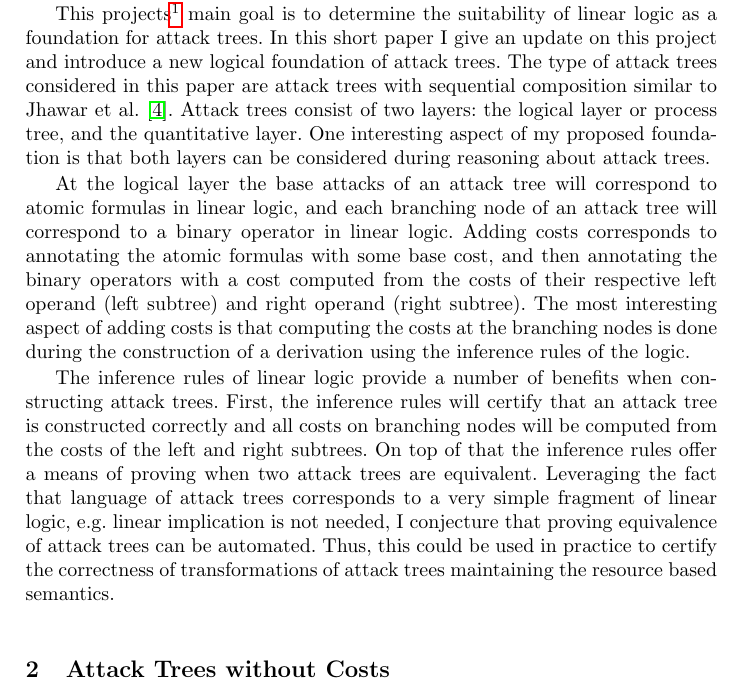
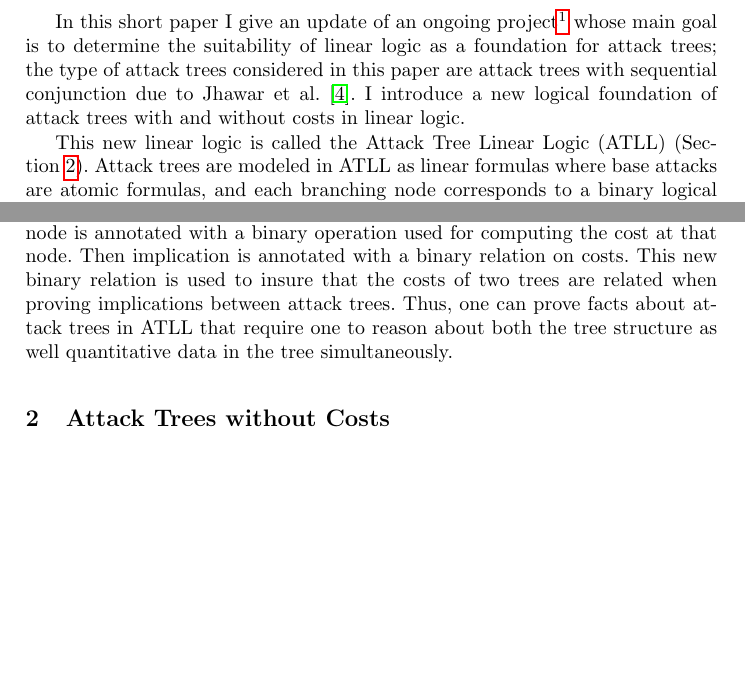
Before and after one commit to MonoidalAttackTrees/attack-trees-in-monoidal-cats, a LaTeX thesis (drafts/Proposal-the-Project-Short/main.tex): part of page 2 of 8 before the commit and two parts of page 2 of 8 after it, the two joined at a grey line, cut so that both start at the same text, the shorter picture padded with empty space. The pictures show the PDF file drafts/Proposal-the-Project-Short/main.pdf that the author committed with the source.

Commit message:
Second draft.

```diff
--- a/drafts/Proposal-the-Project-Short/main.tex
+++ b/drafts/Proposal-the-Project-Short/main.tex
@@ -133,7 +133,7 @@
 %% \copyrightdoi{}
 %% \titlebanner{}
 
-\title{Project Update: A New Foundation of Attack Trees in Linear Logic}
+\title{A New Foundation of Attack Trees in Linear Logic}
 
 \author{Harley Eades III}
 \institute{Computer Science\\Augusta University \\ \href{mailto:heades@augusta.edu}{harley.eades@gmail.com}}
@@ -141,16 +141,16 @@
 \maketitle
 
 \begin{abstract}
-  In this short paper I provide an update on the status of newly
-  funded research project investigating founding attack trees in the
-  resource conscious theory called linear logic.  I introduce a new
-  linear logic called the Attack Tree Linear Logic (ATLL) which models
-  attack trees as formulas and uses implication to reason about attack
-  trees.  I then introduce a new generalization of Bucciarelli and
-  Ehrhard’s indexed linear logic to obtain Indexed ATLL which adds
-  costs to attack trees.  The most interesting aspect of Indexed ATLL
-  is that implication is endowed with a relation for taking into
-  consideration the costs while reasoning about attack trees.
+  In this short paper I provide an update on an ongoing research
+  project investigating founding attack trees in the resource
+  conscious theory called linear logic.  I introduce a new linear
+  logic called the Attack Tree Linear Logic (ATLL) which models attack
+  trees as formulas and uses implication to reason about attack trees.
+  I then introduce a new generalization of Bucciarelli and Ehrhard’s
+  indexed linear logic to obtain Indexed ATLL which adds costs to
+  attack trees.  The most interesting aspect of Indexed ATLL is that
+  implication is endowed with a relation for taking into consideration
+  the costs while reasoning about attack trees.
 \end{abstract}
 
 \section{Introduction}
@@ -194,2 +190,2 @@ the goals of an attack tree.  I propose that linear logic be used as
-the logical foundation of attack trees.
+the goals of an attack tree.
 
@@ -198,21 +194,15 @@ This projects\footnote{This material is based upon work supported by
+  National Science Foundation CRII CISE Research Initiation grant,
   ``CRII:SHF: A New Foundation for Attack Trees Based on Monoidal
-  Categories``, under Grant No. 1565557.} main goal is to determine
-the suitability of linear logic as a foundation for attack trees.  In
-this short paper I give an update on this project and introduce a new
-logical foundation of attack trees. The type of attack trees
-considered in this paper are attack trees with sequential composition
-similar to Jhawar et al.~\cite{Jhawar:2015}.  Attack trees consist of
-two layers: the logical layer or process tree, and the quantitative
-layer.  One interesting aspect of my proposed foundation is that both
-layers can be considered during reasoning about attack trees.
+  Categories``, under Grant No. 1565557.} whose main goal is to
+determine the suitability of linear logic as a foundation for attack
+trees; the type of attack trees considered in this paper are attack
+trees with sequential conjunction due to Jhawar et
+al.~\cite{Jhawar:2015}.  I introduce a new logical foundation of
+attack trees with and without costs in linear logic.
 
-At the logical layer the base attacks of an attack tree will
-correspond to atomic formulas in linear logic, and each branching node
-of an attack tree will correspond to a binary operator in linear
-logic.  Adding costs corresponds to annotating the atomic formulas
-with some base cost, and then annotating the binary operators with a
-cost computed from the costs of their respective left operand (left
-subtree) and right operand (right subtree).  The most interesting
-aspect of adding costs is that computing the costs at the branching
-nodes is done during the construction of a derivation using the
-inference rules of the logic.
+This new linear logic is called the Attack Tree Linear Logic (ATLL)
+(Section~\ref{sec:attack_trees_without_costs}).  Attack trees are
+modeled in ATLL as linear formulas where base attacks are atomic
+formulas, and each branching node corresponds to a binary logical
+connective. Then reasoning about attack trees corresponds to proving
+implications between attack trees.  In fact, every equation of attack
@@ -219,13 +213 @@ inference rules of the logic.
 
-The inference rules of linear logic provide a number of benefits when
-constructing attack trees.  First, the inference rules will certify
-that an attack tree is constructed correctly and all costs on
-branching nodes will be computed from the costs of the left and right
-subtrees.  On top of that the inference rules offer a means of proving
-when two attack trees are equivalent. Leveraging the fact that
-language of attack trees corresponds to a very simple fragment of
-linear logic, e.g. linear implication is not needed, I conjecture
-that proving equivalence of attack trees can be automated.  Thus, this
-could be used in practice to certify the correctness of
-transformations of attack trees maintaining the resource based
-semantics.
@@ -232,3 +218,10 @@ semantics.
+is annotated with a binary operation used for computing the cost at
+that node.  Then implication is annotated with a binary relation on
+costs.  This new binary relation is used to insure that the costs of
+two trees are related when proving implications between attack trees.
+Thus, one can prove facts about attack trees in ATLL that require one
+to reason about both the tree structure as well quantitative data in
+the tree simultaneously.
 
 \section{Attack Trees without Costs}
 \label{sec:attack_trees_without_costs}
```
Also changed, not shown: drafts/Proposal-the-Project-Short/attack-trees.tex (+14 -15 lines), drafts/Proposal-the-Project-Short/main.pdf, drafts/Proposal-the-Project-Short/main.tex (24 more changed lines).
